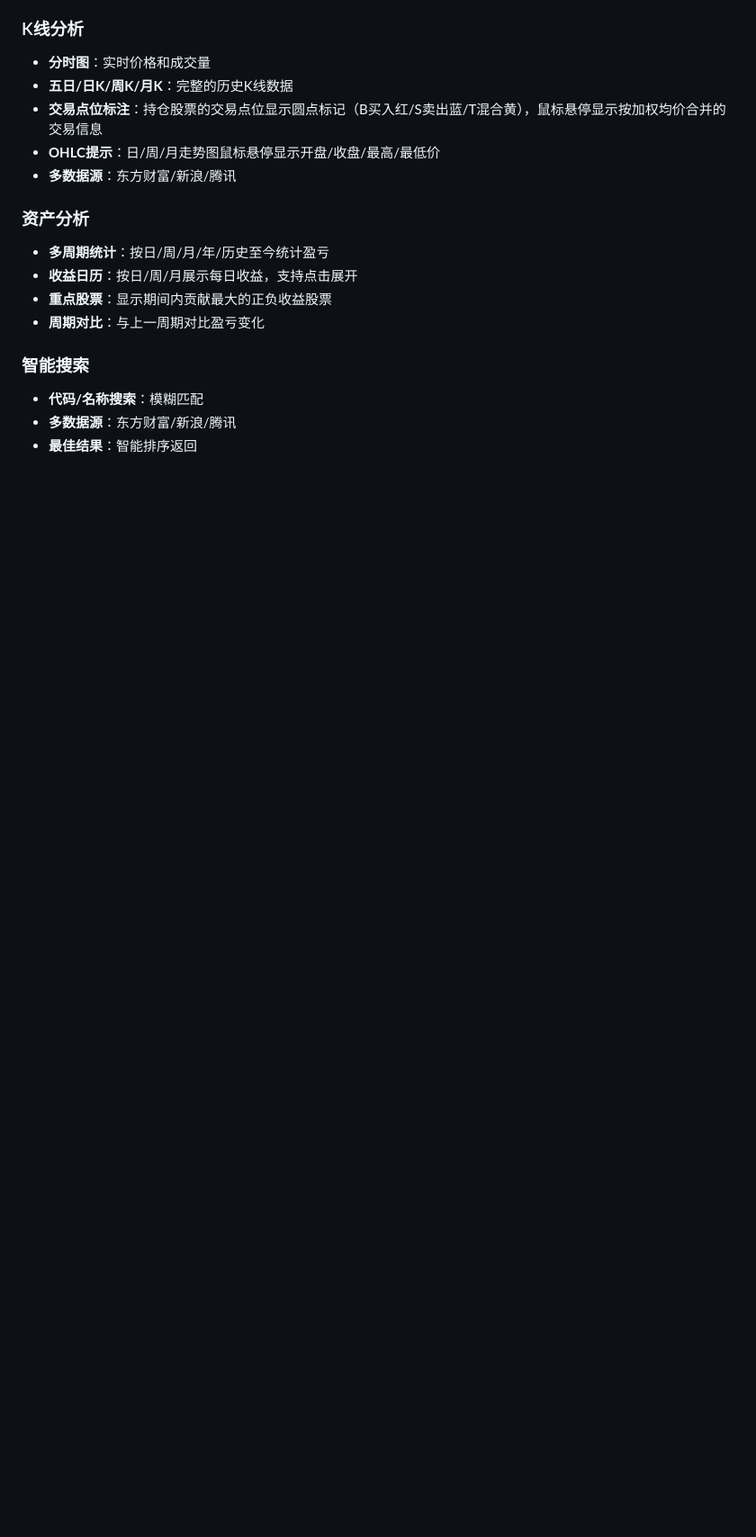
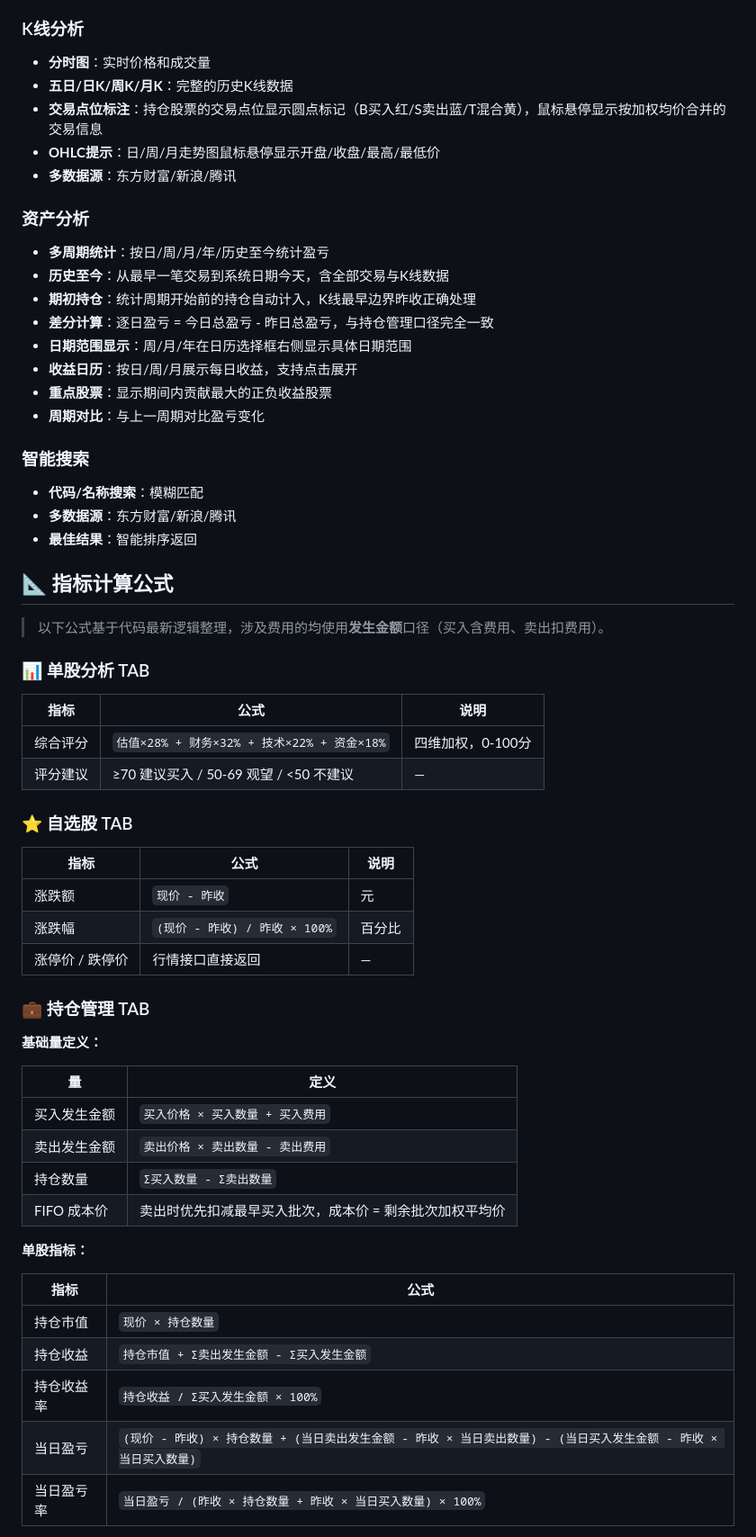
Before and after one commit to Jing-8866/a_stock, a Markdown page: README.md, the part around one of its changes. Shown at 90% size. GitHub-like rendering; blank space fills up the shorter version.

```diff
--- a/README.md
+++ b/README.md
@@ -64,6 +58,10 @@
 
 ### 资产分析
 - **多周期统计**：按日/周/月/年/历史至今统计盈亏
+- **历史至今**：从最早一笔交易到系统日期今天，含全部交易与K线数据
+- **期初持仓**：统计周期开始前的持仓自动计入，K线最早边界昨收正确处理
+- **差分计算**：逐日盈亏 = 今日总盈亏 - 昨日总盈亏，与持仓管理口径完全一致
+- **日期范围显示**：周/月/年在日历选择框右侧显示具体日期范围
 - **收益日历**：按日/周/月展示每日收益，支持点击展开
 - **重点股票**：显示期间内贡献最大的正负收益股票
 - **周期对比**：与上一周期对比盈亏变化
@@ -72,3 +70,44 @@
 - **代码/名称搜索**：模糊匹配
 - **多数据源**：东方财富/新浪/腾讯
 - **最佳结果**：智能排序返回
+
+## 📐 指标计算公式
+
+> 以下公式基于代码最新逻辑整理，涉及费用的均使用**发生金额**口径（买入含费用、卖出扣费用）。
+
+### 📊 单股分析 TAB
+
+| 指标 | 公式 | 说明 |
+|------|------|------|
+| 综合评分 | `估值×28% + 财务×32% + 技术×22% + 资金×18%` | 四维加权，0-100分 |
+| 评分建议 | ≥70 建议买入 / 50-69 观望 / <50 不建议 | — |
+
+### ⭐ 自选股 TAB
+
+| 指标 | 公式 | 说明 |
+|------|------|------|
+| 涨跌额 | `现价 - 昨收` | 元 |
+| 涨跌幅 | `(现价 - 昨收) / 昨收 × 100%` | 百分比 |
+| 涨停价 / 跌停价 | 行情接口直接返回 | — |
+
+### 💼 持仓管理 TAB
+
+**基础量定义：**
+
+| 量 | 定义 |
+|----|------|
+| 买入发生金额 | `买入价格 × 买入数量 + 买入费用` |
+| 卖出发生金额 | `卖出价格 × 卖出数量 - 卖出费用` |
+| 持仓数量 | `Σ买入数量 - Σ卖出数量` |
+| FIFO 成本价 | 卖出时优先扣减最早买入批次，成本价 = 剩余批次加权平均价 |
+
+**单股指标：**
+
+| 指标 | 公式 |
+|------|------|
+| 持仓市值 | `现价 × 持仓数量` |
+| 持仓收益 | `持仓市值 + Σ卖出发生金额 - Σ买入发生金额` |
+| 持仓收益率 | `持仓收益 / Σ买入发生金额 × 100%` |
+| 当日盈亏 | `(现价 - 昨收) × 持仓数量 + (当日卖出发生金额 - 昨收 × 当日卖出数量) - (当日买入发生金额 - 昨收 × 当日买入数量)` |
+| 当日盈亏率 | `当日盈亏 / (昨收 × 持仓数量 + 昨收 × 当日买入数量) × 100%` |
+
```
Also changed, not shown: other parts of README.md (+81 -14 lines).
